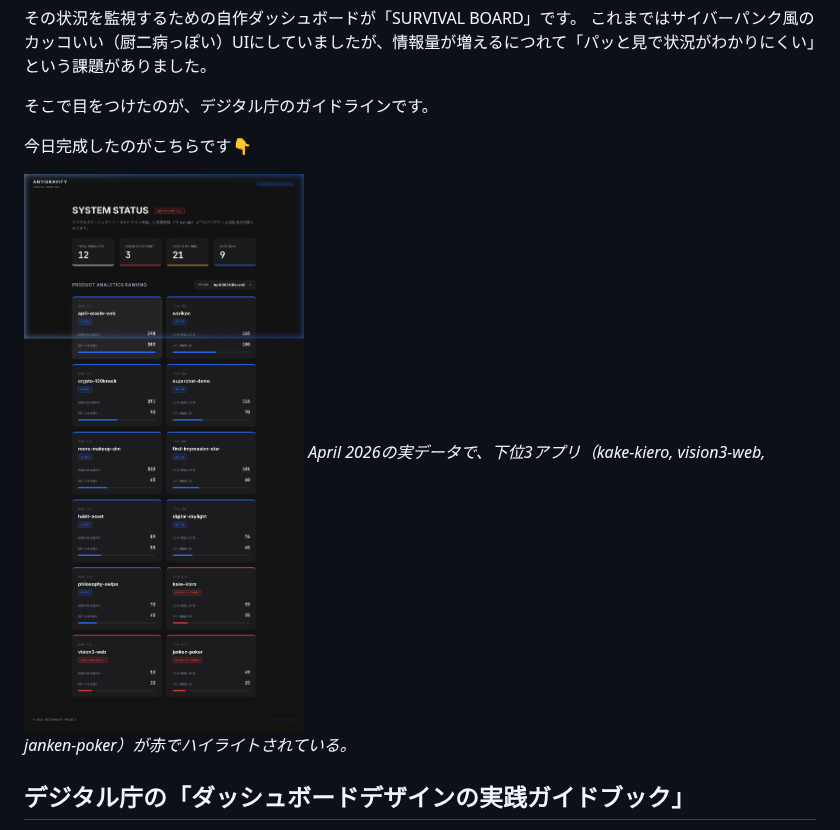
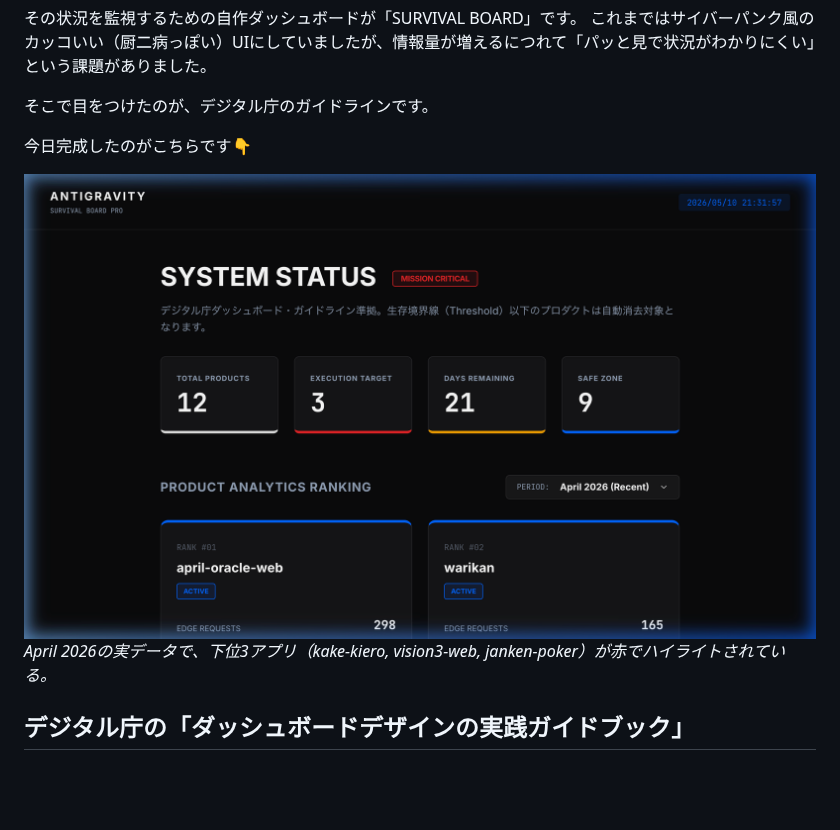
Before and after one commit to UD14/zenn-contents, a Markdown page: articles/digital-agency-dashboard-survival-board.md, the part around the change. Drawn GitHub-style; pictures changed too: images/survival-board-fullpage.png (deleted), images/survival-board-main.png (added); blank space fills up the shorter version.

Commit message:
style: 記事のスクショをスクロールなしの画像に差し替え

```diff
--- a/articles/digital-agency-dashboard-survival-board.md
+++ b/articles/digital-agency-dashboard-survival-board.md
@@ -20,7 +20,7 @@ published: true
 
 今日完成したのがこちらです👇
 
-![SURVIVAL BOARD PRO - 全体像](/images/survival-board-fullpage.png)
+![SURVIVAL BOARD PRO - メイン画面](/images/survival-board-main.png)
 *April 2026の実データで、下位3アプリ（kake-kiero, vision3-web, janken-poker）が赤でハイライトされている。*
 
 
```
